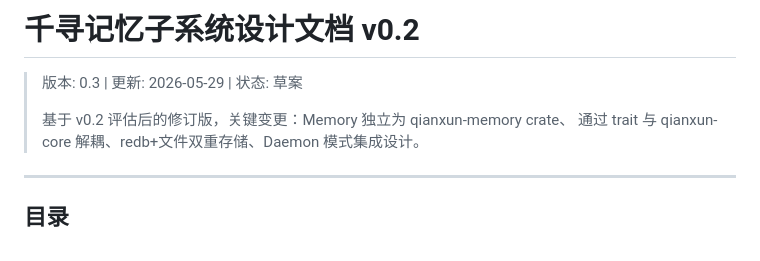
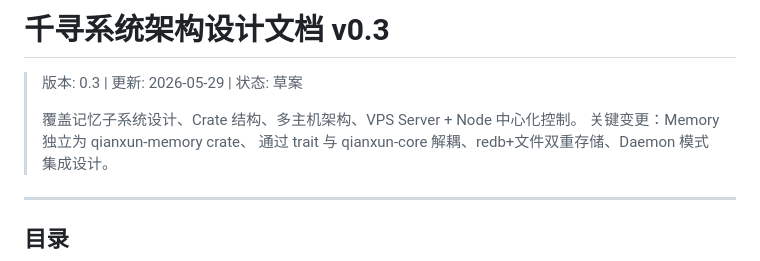
Before and after one commit to imxood/qianxun, a Markdown page: docs/architecture.md, the part around the change. Drawn GitHub-style.

Commit message:
docs: 合并 memory-design.md 为 architecture.md — 覆盖全系统架构设计
- 删除 docs/memory-design.md（v0.2 记忆子系统专文）
- 新建 docs/architecture.md（v0.3）合并记忆 + 系统架构 + 多主机 + VPS 设计

```diff
--- a/docs/memory-design.md
+++ b/docs/architecture.md
@@ -1,8 +1,9 @@
-# 千寻记忆子系统设计文档 v0.2
+# 千寻系统架构设计文档 v0.3
 
 > 版本: 0.3 | 更新: 2026-05-29 | 状态: 草案
 >
-> 基于 v0.2 评估后的修订版，关键变更：Memory 独立为 qianxun-memory crate、
+> 覆盖记忆子系统设计、Crate 结构、多主机架构、VPS Server + Node 中心化控制。
+> 关键变更：Memory 独立为 qianxun-memory crate、
 > 通过 trait 与 qianxun-core 解耦、redb+文件双重存储、Daemon 模式集成设计。
 
 ---
```
